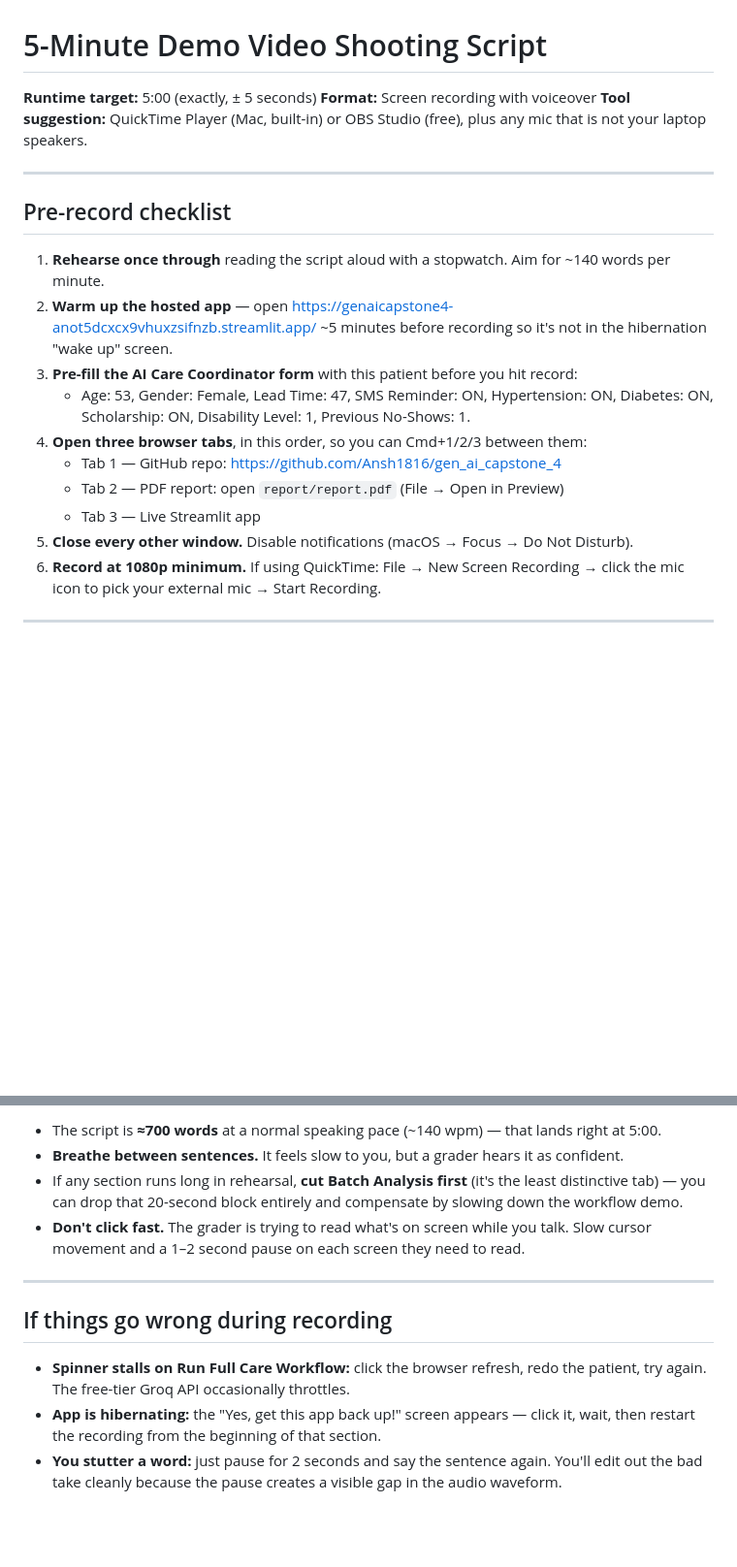
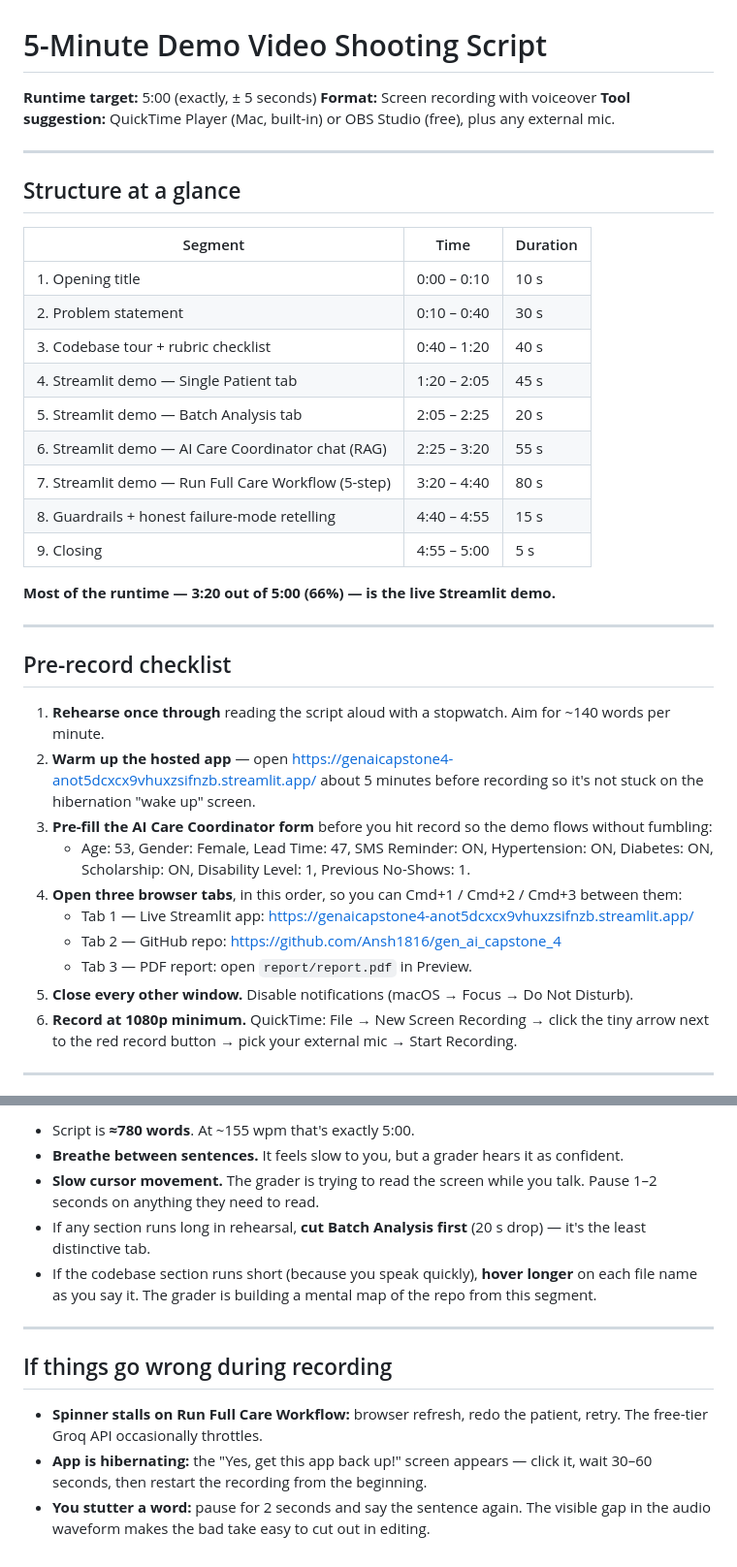
Before and after one commit to Ansh1816/gen_ai_capstone_4, a Markdown page: report/VIDEO_SCRIPT.md, 2 parts joined by grey strips. Shown at 97% size. Rendered like a GitHub page; blank space fills up the shorter version.

```diff
--- a/report/VIDEO_SCRIPT.md
+++ b/report/VIDEO_SCRIPT.md
@@ -2,22 +2,40 @@
 
 **Runtime target:** 5:00 (exactly, ± 5 seconds)
 **Format:** Screen recording with voiceover
-**Tool suggestion:** QuickTime Player (Mac, built-in) or OBS Studio (free), plus any mic that is not your laptop speakers.
+**Tool suggestion:** QuickTime Player (Mac, built-in) or OBS Studio (free), plus any external mic.
+
+---
+
+## Structure at a glance
+
+| Segment | Time | Duration |
+|---|---|---|
+| 1. Opening title | 0:00 – 0:10 | 10 s |
+| 2. Problem statement | 0:10 – 0:40 | 30 s |
+| 3. Codebase tour + rubric checklist | 0:40 – 1:20 | 40 s |
+| 4. Streamlit demo — Single Patient tab | 1:20 – 2:05 | 45 s |
+| 5. Streamlit demo — Batch Analysis tab | 2:05 – 2:25 | 20 s |
+| 6. Streamlit demo — AI Care Coordinator chat (RAG) | 2:25 – 3:20 | 55 s |
+| 7. Streamlit demo — Run Full Care Workflow (5-step) | 3:20 – 4:40 | 80 s |
+| 8. Guardrails + honest failure-mode retelling | 4:40 – 4:55 | 15 s |
+| 9. Closing | 4:55 – 5:00 | 5 s |
+
+**Most of the runtime — 3:20 out of 5:00 (66%) — is the live Streamlit demo.**
 
 ---
 
 ## Pre-record checklist
 
 1. **Rehearse once through** reading the script aloud with a stopwatch. Aim for ~140 words per minute.
-2. **Warm up the hosted app** — open https://genaicapstone4-anot5dcxcx9vhuxzsifnzb.streamlit.app/ ~5 minutes before recording so it's not in the hibernation "wake up" screen.
-3. **Pre-fill the AI Care Coordinator form** with this patient before you hit record:
+2. **Warm up the hosted app** — open https://genaicapstone4-anot5dcxcx9vhuxzsifnzb.streamlit.app/ about 5 minutes before recording so it's not stuck on the hibernation "wake up" screen.
+3. **Pre-fill the AI Care Coordinator form** before you hit record so the demo flows without fumbling:
    - Age: 53, Gender: Female, Lead Time: 47, SMS Reminder: ON, Hypertension: ON, Diabetes: ON, Scholarship: ON, Disability Level: 1, Previous No-Shows: 1.
-4. **Open three browser tabs**, in this order, so you can Cmd+1/2/3 between them:
-   - Tab 1 — GitHub repo: https://github.com/Ansh1816/gen_ai_capstone_4
-   - Tab 2 — PDF report: open `report/report.pdf` (File → Open in Preview)
-   - Tab 3 — Live Streamlit app
+4. **Open three browser tabs**, in this order, so you can Cmd+1 / Cmd+2 / Cmd+3 between them:
+   - Tab 1 — Live Streamlit app: https://genaicapstone4-anot5dcxcx9vhuxzsifnzb.streamlit.app/
+   - Tab 2 — GitHub repo: https://github.com/Ansh1816/gen_ai_capstone_4
+   - Tab 3 — PDF report: open `report/report.pdf` in Preview.
 5. **Close every other window.** Disable notifications (macOS → Focus → Do Not Disturb).
-6. **Record at 1080p minimum.** If using QuickTime: File → New Screen Recording → click the mic icon to pick your external mic → Start Recording.
+6. **Record at 1080p minimum.** QuickTime: File → New Screen Recording → click the tiny arrow next to the red record button → pick your external mic → Start Recording.
 
 ---
 
@@ -147,13 +162,14 @@
 
-- The script is **≈700 words** at a normal speaking pace (~140 wpm) — that lands right at 5:00.
+- Script is **≈780 words**. At ~155 wpm that's exactly 5:00.
 - **Breathe between sentences.** It feels slow to you, but a grader hears it as confident.
-- If any section runs long in rehearsal, **cut Batch Analysis first** (it's the least distinctive tab) — you can drop that 20-second block entirely and compensate by slowing down the workflow demo.
-- **Don't click fast.** The grader is trying to read what's on screen while you talk. Slow cursor movement and a 1–2 second pause on each screen they need to read.
+- **Slow cursor movement.** The grader is trying to read the screen while you talk. Pause 1–2 seconds on anything they need to read.
+- If any section runs long in rehearsal, **cut Batch Analysis first** (20 s drop) — it's the least distinctive tab.
+- If the codebase section runs short (because you speak quickly), **hover longer** on each file name as you say it. The grader is building a mental map of the repo from this segment.
 
 ---
 
 ## If things go wrong during recording
 
-- **Spinner stalls on Run Full Care Workflow:** click the browser refresh, redo the patient, try again. The free-tier Groq API occasionally throttles.
-- **App is hibernating:** the "Yes, get this app back up!" screen appears — click it, wait, then restart the recording from the beginning of that section.
-- **You stutter a word:** just pause for 2 seconds and say the sentence again. You'll edit out the bad take cleanly because the pause creates a visible gap in the audio waveform.
+- **Spinner stalls on Run Full Care Workflow:** browser refresh, redo the patient, retry. The free-tier Groq API occasionally throttles.
+- **App is hibernating:** the "Yes, get this app back up!" screen appears — click it, wait 30–60 seconds, then restart the recording from the beginning.
+- **You stutter a word:** pause for 2 seconds and say the sentence again. The visible gap in the audio waveform makes the bad take easy to cut out in editing.
```
Also changed, not shown: other parts of report/VIDEO_SCRIPT.md (+57 -60 lines).
